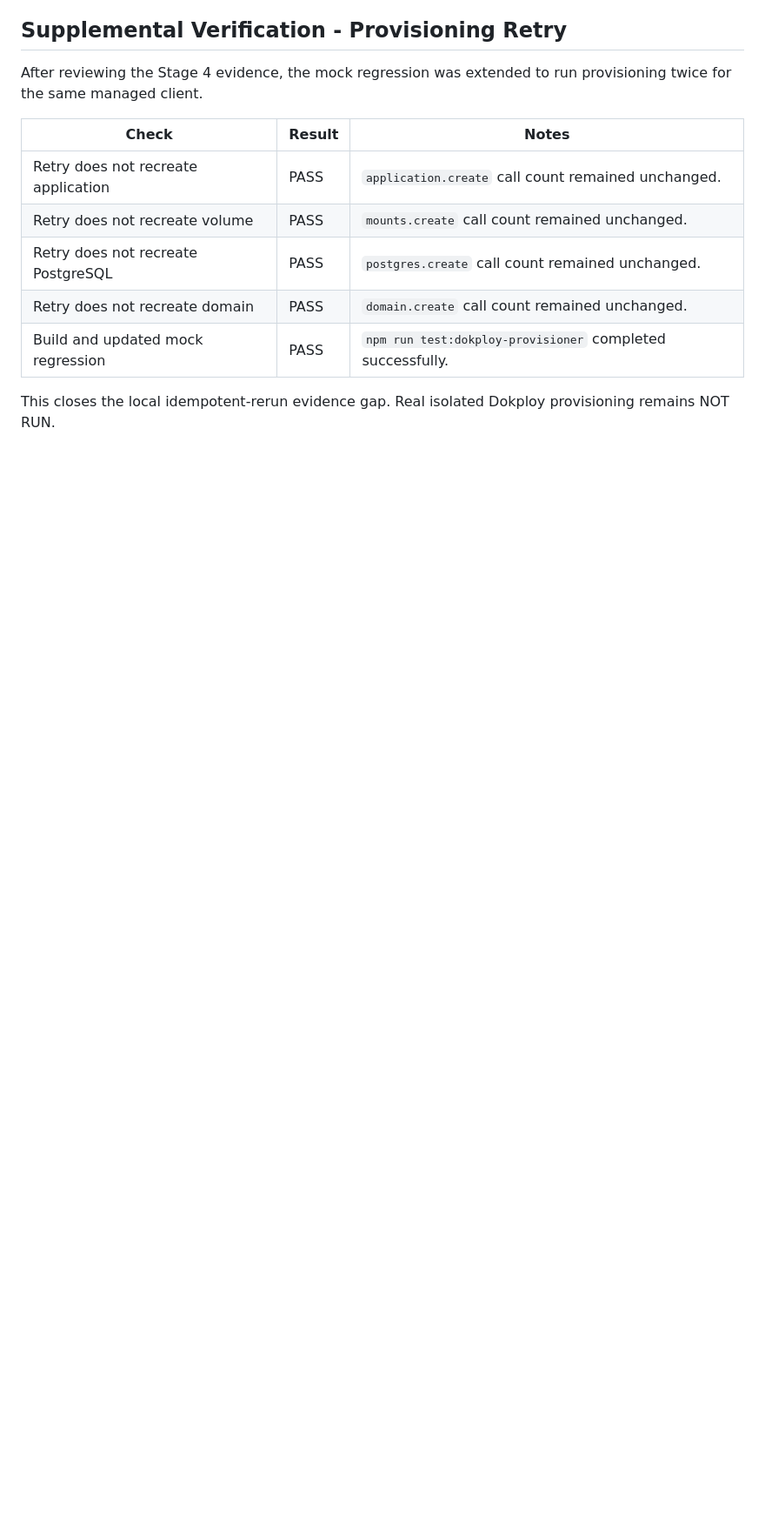
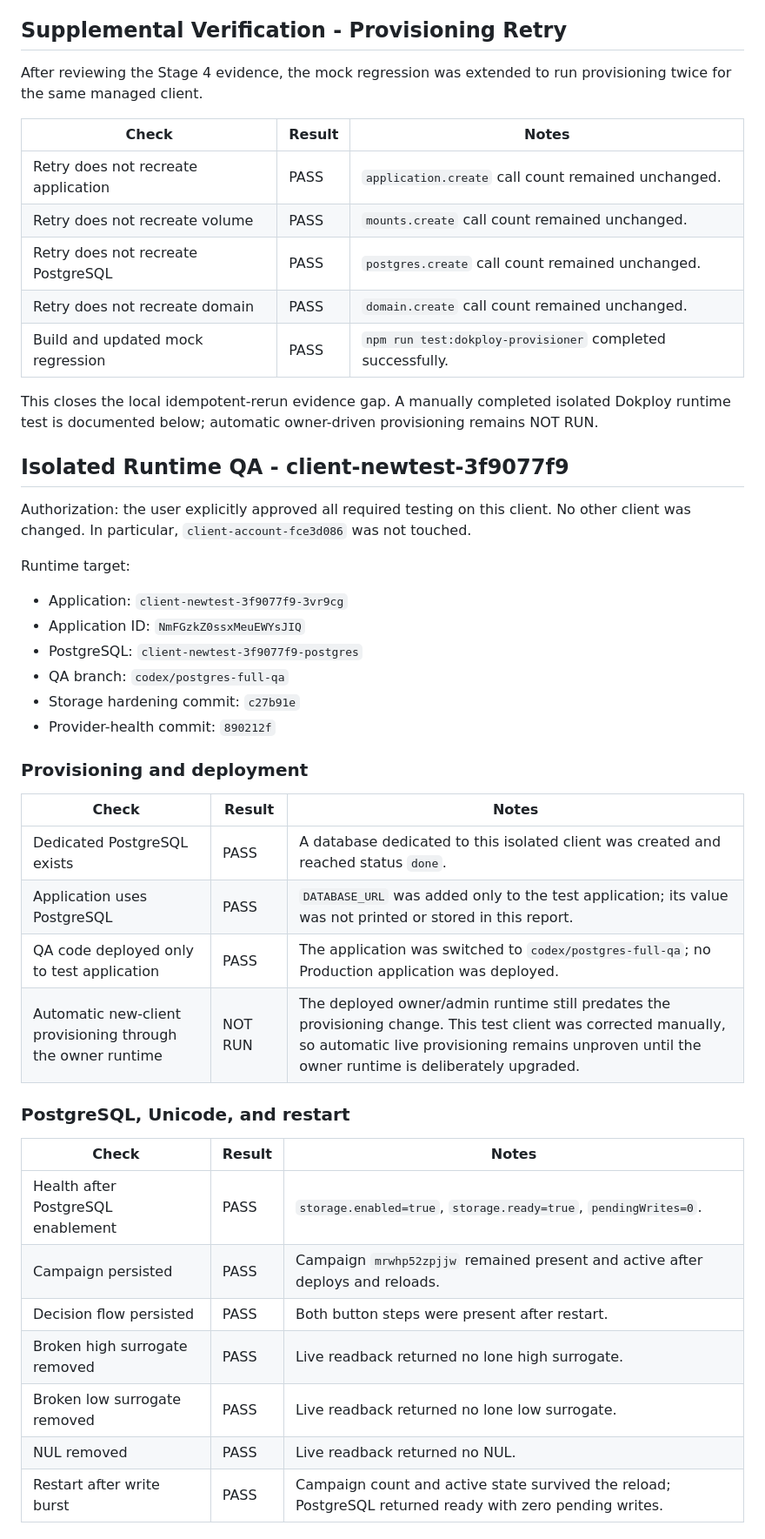
Before and after one commit to haimshafir1984/boot-whatsapp, a Markdown page: docs/full-system-qa-run-2026-07-22.md, the part around one of its changes. Shown at 87% size. Drawn GitHub-style; blank space fills up the shorter version.

Commit message:
Document isolated PostgreSQL runtime QA

```diff
--- a/docs/full-system-qa-run-2026-07-22.md
+++ b/docs/full-system-qa-run-2026-07-22.md
@@ -104,4 +104,40 @@ After reviewing the Stage 4 evidence, the mock regression was extended to run pr
 | Retry does not recreate domain | PASS | `domain.create` call count remained unchanged. |
 | Build and updated mock regression | PASS | `npm run test:dokploy-provisioner` completed successfully. |
 
-This closes the local idempotent-rerun evidence gap. Real isolated Dokploy provisioning remains NOT RUN.
+This closes the local idempotent-rerun evidence gap. A manually completed isolated Dokploy runtime test is documented below; automatic owner-driven provisioning remains NOT RUN.
+
+
+## Isolated Runtime QA - client-newtest-3f9077f9
+
+Authorization: the user explicitly approved all required testing on this client. No other client was changed. In particular, `client-account-fce3d086` was not touched.
+
+Runtime target:
+
+- Application: `client-newtest-3f9077f9-3vr9cg`
+- Application ID: `NmFGzkZ0ssxMeuEWYsJIQ`
+- PostgreSQL: `client-newtest-3f9077f9-postgres`
+- QA branch: `codex/postgres-full-qa`
+- Storage hardening commit: `c27b91e`
+- Provider-health commit: `890212f`
+
+### Provisioning and deployment
+
+| Check | Result | Notes |
+| --- | --- | --- |
+| Dedicated PostgreSQL exists | PASS | A database dedicated to this isolated client was created and reached status `done`. |
+| Application uses PostgreSQL | PASS | `DATABASE_URL` was added only to the test application; its value was not printed or stored in this report. |
+| QA code deployed only to test application | PASS | The application was switched to `codex/postgres-full-qa`; no Production application was deployed. |
+| Automatic new-client provisioning through the owner runtime | NOT RUN | The deployed owner/admin runtime still predates the provisioning change. This test client was corrected manually, so automatic live provisioning remains unproven until the owner runtime is deliberately upgraded. |
+
+### PostgreSQL, Unicode, and restart
+
+| Check | Result | Notes |
+| --- | --- | --- |
+| Health after PostgreSQL enablement | PASS | `storage.enabled=true`, `storage.ready=true`, `pendingWrites=0`. |
+| Campaign persisted | PASS | Campaign `mrwhp52zpjjw` remained present and active after deploys and reloads. |
+| Decision flow persisted | PASS | Both button steps were present after restart. |
+| Broken high surrogate removed | PASS | Live readback returned no lone high surrogate. |
+| Broken low surrogate removed | PASS | Live readback returned no lone low surrogate. |
+| NUL removed | PASS | Live readback returned no NUL. |
+| Restart after write burst | PASS | Campaign count and active state survived the reload; PostgreSQL returned ready with zero pending writes. |
+
```
Also changed, not shown: other parts of docs/full-system-qa-run-2026-07-22.md (+65 -13 lines).
